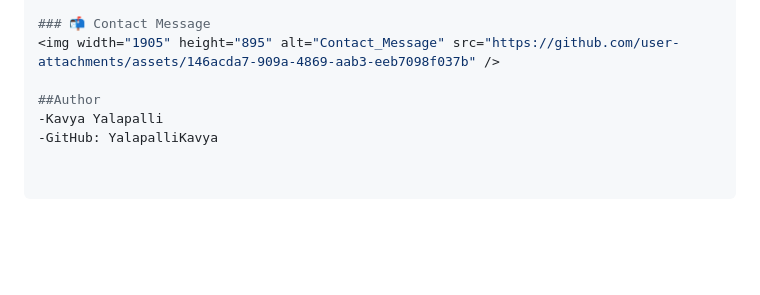
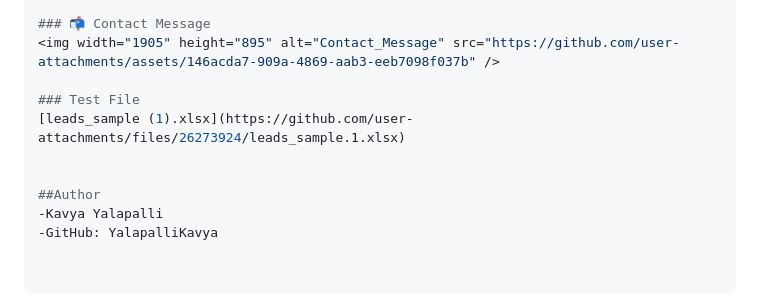
Before and after one commit to YalapalliKavya/AI-Sales-Lead-Scoring-Platform, a Markdown page: README.md, the part around the change. Drawn GitHub-style; blank space fills up the shorter version.

```diff
--- a/README.md
+++ b/README.md
@@ -152,6 +152,10 @@ AI-Sales-Lead-Scoring-Platform/
 ### 📬 Contact Message
 <img width="1905" height="895" alt="Contact_Message" src="https://github.com/user-attachments/assets/146acda7-909a-4869-aab3-eeb7098f037b" />
 
+### Test File
+[leads_sample (1).xlsx](https://github.com/user-attachments/files/26273924/leads_sample.1.xlsx)
+
+
 ##Author
 -Kavya Yalapalli
 -GitHub: YalapalliKavya
```
